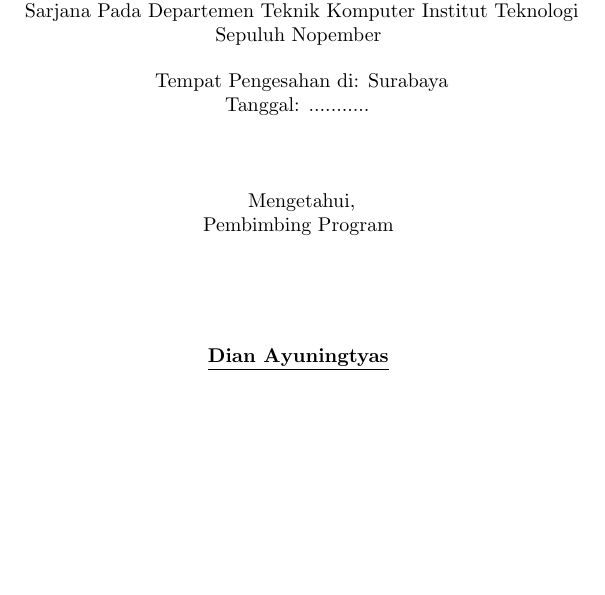
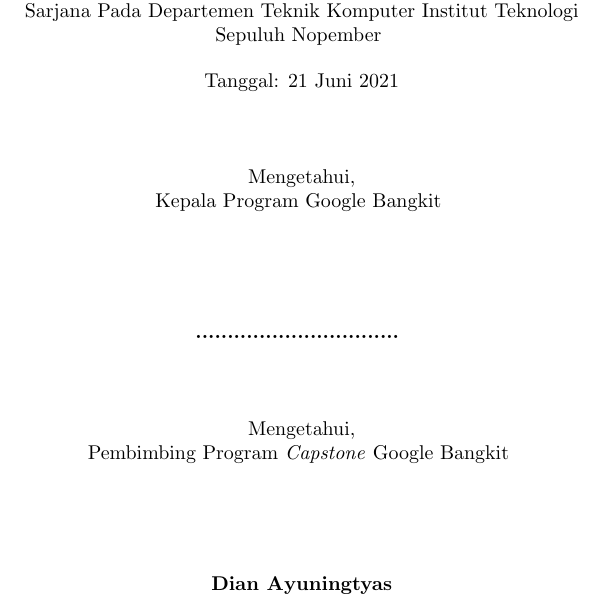
Before and after one commit to aufamiri/rebah_books, a LaTeX document (main.tex, which reads pengesahan/pengesahan-perusahaan.tex): part of page 7 of 44, cut so that both start at the same text, the shorter picture padded with empty space. Compiled offline with pdfLaTeX.

Commit message:
tambah : lembar pengesahan perusahaan

```diff
--- a/pengesahan/pengesahan-perusahaan.tex
+++ b/pengesahan/pengesahan-perusahaan.tex
@@ -13,16 +13,26 @@
   \vspace{2ex}
 
   % Ubah kalimat-kalimat berikut sesuai dengan tempat dan tanggal pengesahan
-  Tempat Pengesahan di: Surabaya \\
-  Tanggal: ...........
+  Tanggal: 21 Juni 2021
+
   \vspace{8ex}
 
   Mengetahui, \\
-  Pembimbing Program
+  Kepala Program Google Bangkit
   \vspace{12ex}
 
   % Ubah kalimat berikut sesuai dengan nama pembimbing perusahaan
+  \textbf{................................}
+  \vspace{8ex}
+
+  Mengetahui, \\
+  % Ubah kalimat berikut sesuai dengan jabatan kepala perusahaan
+  Pembimbing Program \textit{Capstone} Google Bangkit
+  \vspace{12ex}
+
+  % Ubah kalimat berikut sesuai dengan nama kepala perusahaan.
   \textbf{\underline{Dian Ayuningtyas}}
+
   \vspace{8ex}
 
 \end{center}
```
Also changed, not shown: main.pdf.
